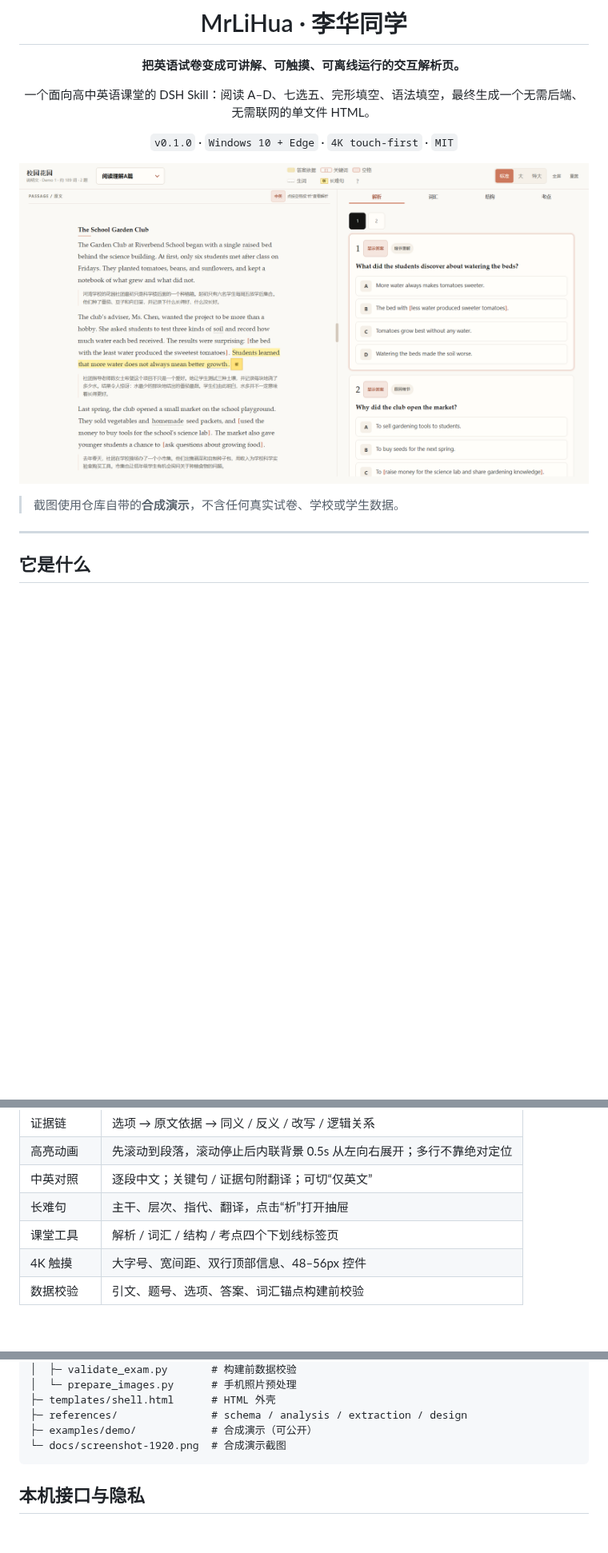
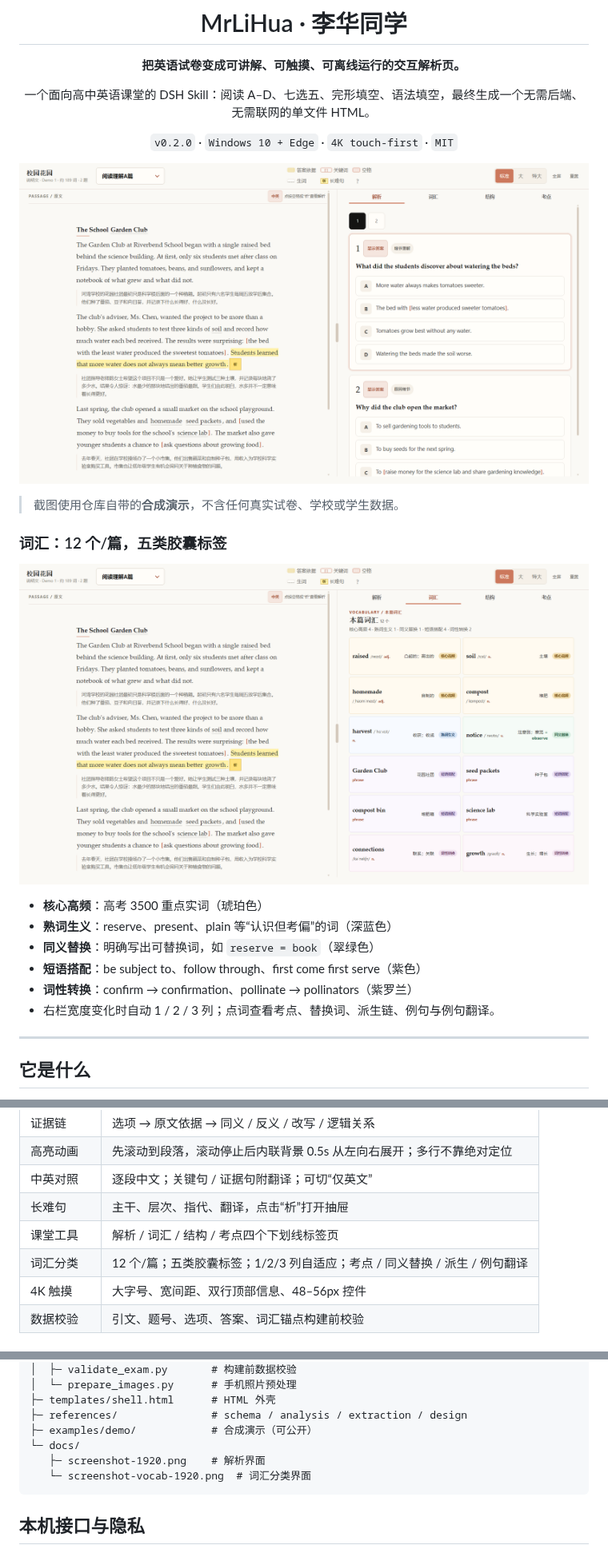
Before and after one commit to salicylate350234/MrLiHua, a Markdown page: README.md, 3 parts joined by grey strips. Shown at 80% size. Rendered like a GitHub page; pictures changed too: docs/screenshot-1920.png, docs/screenshot-vocab-1920.png (added); blank space fills up the shorter version.

Commit message:
Expand vocabulary to 12 per section with category tags

````diff
--- a/README.md
+++ b/README.md
@@ -6,13 +6,24 @@
 
 一个面向高中英语课堂的 DSH Skill：阅读 A–D、七选五、完形填空、语法填空，最终生成一个无需后端、无需联网的单文件 HTML。
 
-`v0.1.0` · `Windows 10 + Edge` · `4K touch-first` · `MIT`
+`v0.2.0` · `Windows 10 + Edge` · `4K touch-first` · `MIT`
 
 </div>
 
 ![MrLiHua 交互解析界面（合成演示）](docs/screenshot-1920.png)
 
 > 截图使用仓库自带的**合成演示**，不含任何真实试卷、学校或学生数据。
+
+### 词汇：12 个/篇，五类胶囊标签
+
+![词汇分类与多列布局（合成演示）](docs/screenshot-vocab-1920.png)
+
+- **核心高频**：高考 3500 重点实词（琥珀色）
+- **熟词生义**：reserve、present、plain 等“认识但考偏”的词（深蓝色）
+- **同义替换**：明确写出可替换词，如 `reserve = book`（翠绿色）
+- **短语搭配**：be subject to、follow through、first come first serve（紫色）
+- **词性转换**：confirm → confirmation、pollinate → pollinators（紫罗兰）
+- 右栏宽度变化时自动 1 / 2 / 3 列；点词查看考点、替换词、派生链、例句与例句翻译。
 
 ---
 
@@ -41,6 +52,7 @@ MrLiHua 不是一个在线刷题网站，而是一条“试卷 → 结构化数
 | 中英对照 | 逐段中文；关键句 / 证据句附翻译；可切“仅英文” |
 | 长难句 | 主干、层次、指代、翻译，点击“析”打开抽屉 |
 | 课堂工具 | 解析 / 词汇 / 结构 / 考点四个下划线标签页 |
+| 词汇分类 | 12 个/篇；五类胶囊标签；1/2/3 列自适应；考点 / 同义替换 / 派生 / 例句翻译 |
 | 4K 触摸 | 大字号、宽间距、双行顶部信息、48–56px 控件 |
 | 数据校验 | 引文、题号、选项、答案、词汇锚点构建前校验 |
 
@@ -107,7 +119,9 @@ python scripts/prepare_images.py .\photos --rotate --split --trim
 ├─ templates/shell.html      # HTML 外壳
 ├─ references/               # schema / analysis / extraction / design
 ├─ examples/demo/            # 合成演示（可公开）
-└─ docs/screenshot-1920.png  # 合成演示截图
+└─ docs/
+   ├─ screenshot-1920.png    # 解析界面
+   └─ screenshot-vocab-1920.png  # 词汇分类界面
 ```
 
 ## 本机接口与隐私
````
Also changed, not shown: SKILL.md (+3 -3 lines), references/schema.md (+10 -3 lines), 5 other files.
